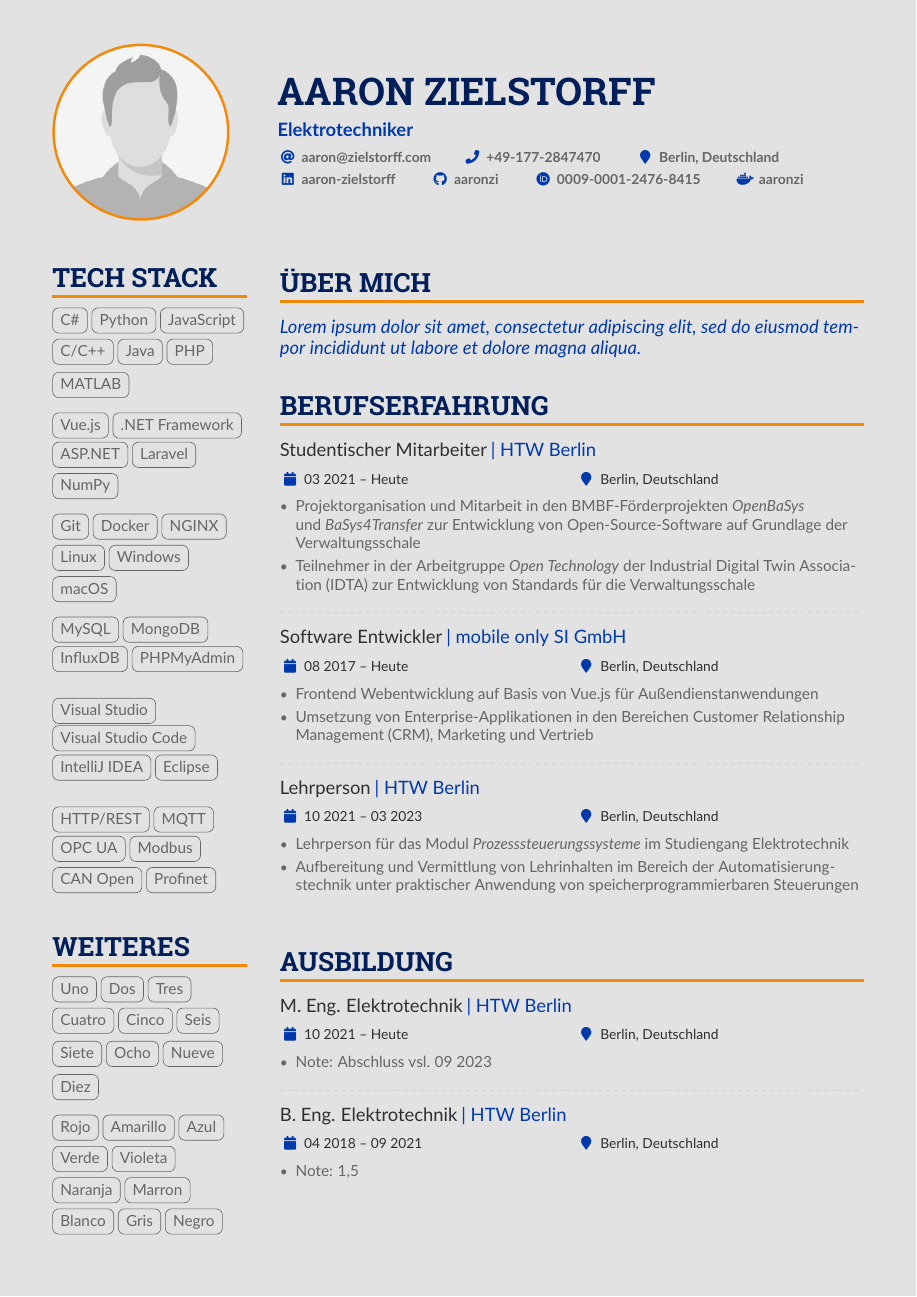
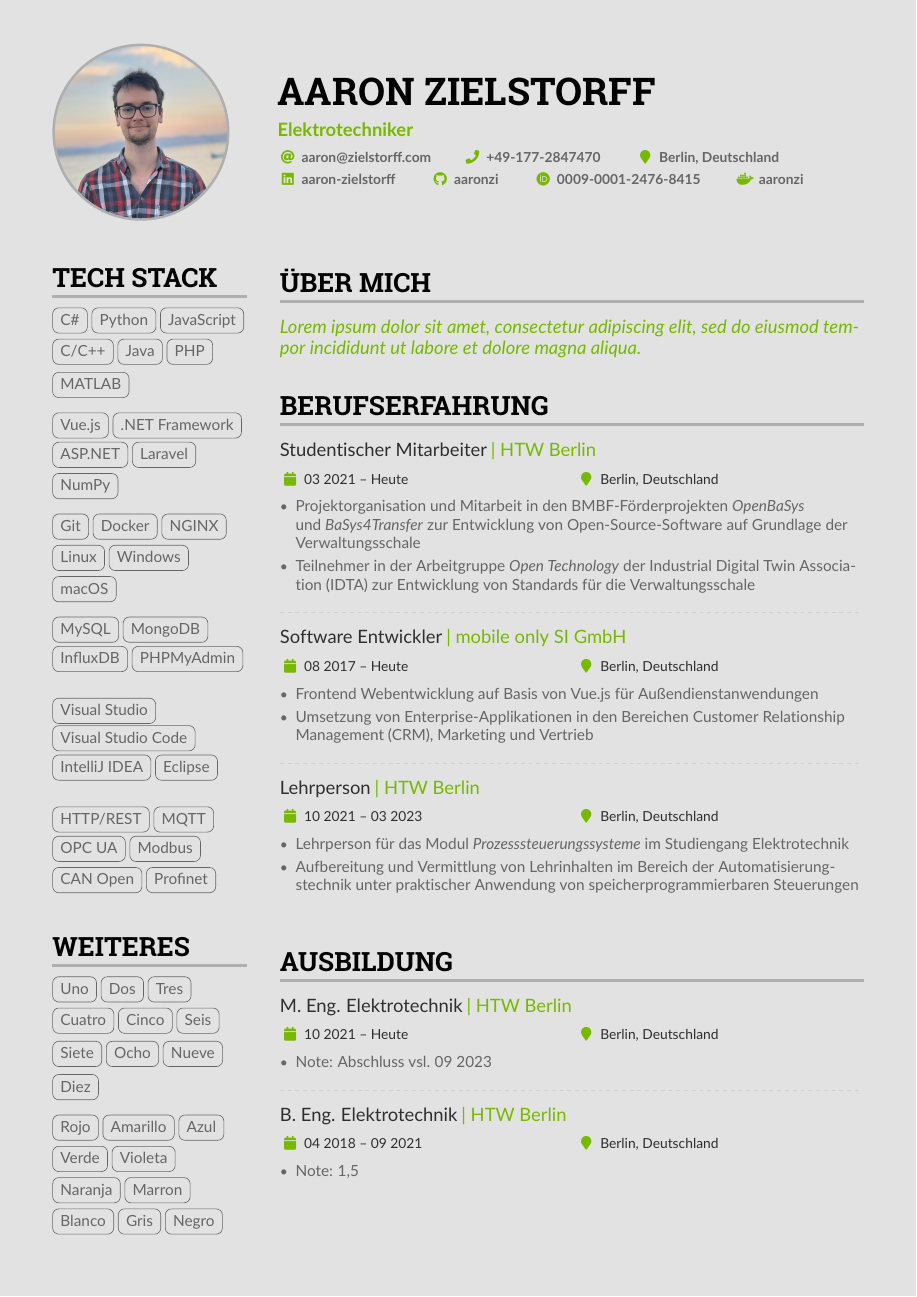
Before and after one commit to aaronzi/CV, a LaTeX CV (Lebenslauf.tex): page 1 of 2. Compiled offline with pdfLaTeX.

Commit message:
Design angepasst

```diff
--- a/Lebenslauf.tex
+++ b/Lebenslauf.tex
@@ -67,9 +67,9 @@
   \definecolor{EmphasisColor}{HTML}{ABABAB}
   \definecolor{BackgroundColor}{HTML}{191919}
 \else%
-  \definecolor{PrimaryColor}{HTML}{001F5A}
-  \definecolor{SecondaryColor}{HTML}{0039AC}
-  \definecolor{ThirdColor}{HTML}{F3890B}
+  \definecolor{PrimaryColor}{HTML}{000000}
+  \definecolor{SecondaryColor}{HTML}{76B900}
+  \definecolor{ThirdColor}{HTML}{AFAFAF}
   \definecolor{BodyColor}{HTML}{666666}
   \definecolor{EmphasisColor}{HTML}{2E2E2E}
   \definecolor{BackgroundColor}{HTML}{E2E2E2}
@@ -103,7 +103,7 @@
     \name{Aaron Zielstorff}
     \tagline{Elektrotechniker}
     %% You can add multiple photos on the left or right
-    \photoL{4cm}{john-doe}
+    \photoL{4cm}{Profil}
 
     \personalinfo{
         \email{aaron@zielstorff.com}\smallskip
```
Also changed, not shown: Lebenslauf.pdf, Profil.jpg (added), john-doe.jpg (deleted).
